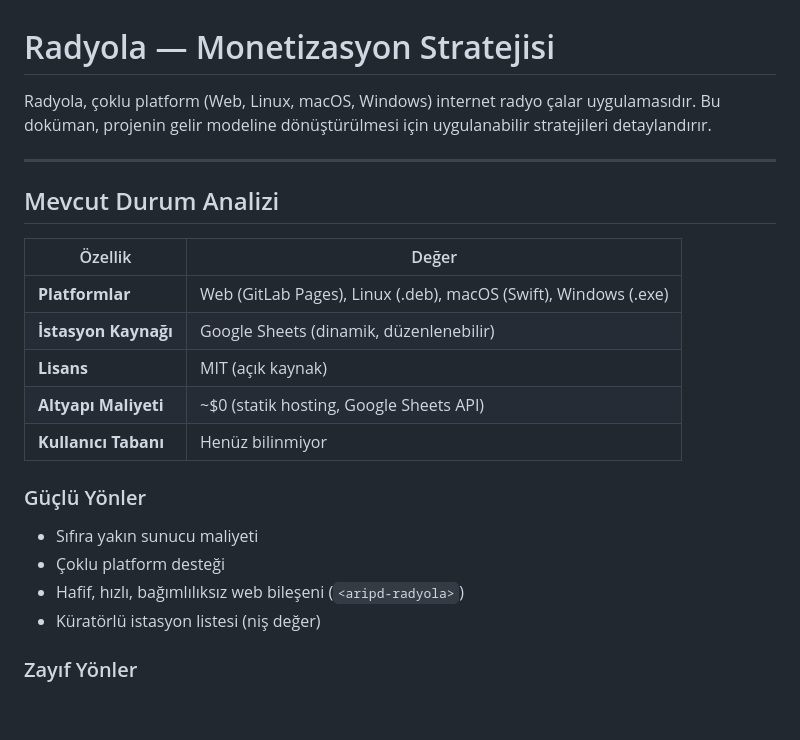
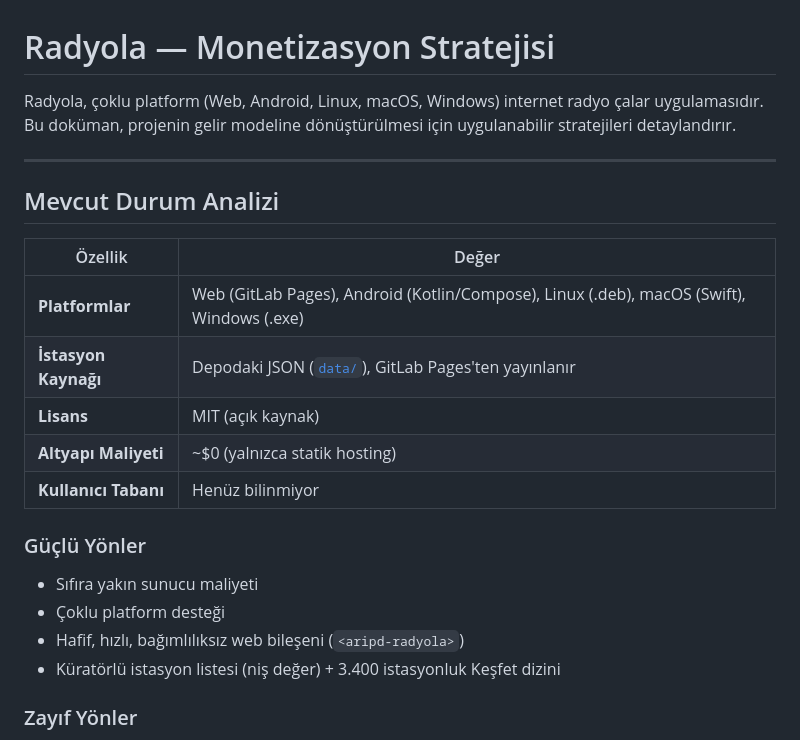
Before and after one commit to aripdcem/radyola, a Markdown page: docs/monetization.md, the part around the change. Rendered like a GitHub page; blank space fills up the shorter version.

```diff
--- a/docs/monetization.md
+++ b/docs/monetization.md
@@ -1,6 +1,6 @@
 # Radyola — Monetizasyon Stratejisi
 
-Radyola, çoklu platform (Web, Linux, macOS, Windows) internet radyo çalar uygulamasıdır. Bu doküman, projenin gelir modeline dönüştürülmesi için uygulanabilir stratejileri detaylandırır.
+Radyola, çoklu platform (Web, Android, Linux, macOS, Windows) internet radyo çalar uygulamasıdır. Bu doküman, projenin gelir modeline dönüştürülmesi için uygulanabilir stratejileri detaylandırır.
 
 ---
 
@@ -8,17 +8,17 @@ Radyola, çoklu platform (Web, Linux, macOS, Windows) internet radyo çalar uygu
 
 | Özellik | Değer |
 |---|---|
-| **Platformlar** | Web (GitLab Pages), Linux (.deb), macOS (Swift), Windows (.exe) |
-| **İstasyon Kaynağı** | Google Sheets (dinamik, düzenlenebilir) |
+| **Platformlar** | Web (GitLab Pages), Android (Kotlin/Compose), Linux (.deb), macOS (Swift), Windows (.exe) |
+| **İstasyon Kaynağı** | Depodaki JSON ([`data/`](../data/)), GitLab Pages'ten yayınlanır |
 | **Lisans** | MIT (açık kaynak) |
-| **Altyapı Maliyeti** | ~$0 (statik hosting, Google Sheets API) |
+| **Altyapı Maliyeti** | ~$0 (yalnızca statik hosting) |
 | **Kullanıcı Tabanı** | Henüz bilinmiyor |
 
 ### Güçlü Yönler
 - Sıfıra yakın sunucu maliyeti
 - Çoklu platform desteği
 - Hafif, hızlı, bağımlılıksız web bileşeni (`<aripd-radyola>`)
-- Küratörlü istasyon listesi (niş değer)
+- Küratörlü istasyon listesi (niş değer) + 3.400 istasyonluk Keşfet dizini
 
 ### Zayıf Yönler
 - Kullanıcı hesabı / kimlik doğrulama yok
```
Also changed, not shown: docs/marketing.md (+24 -9 lines).
